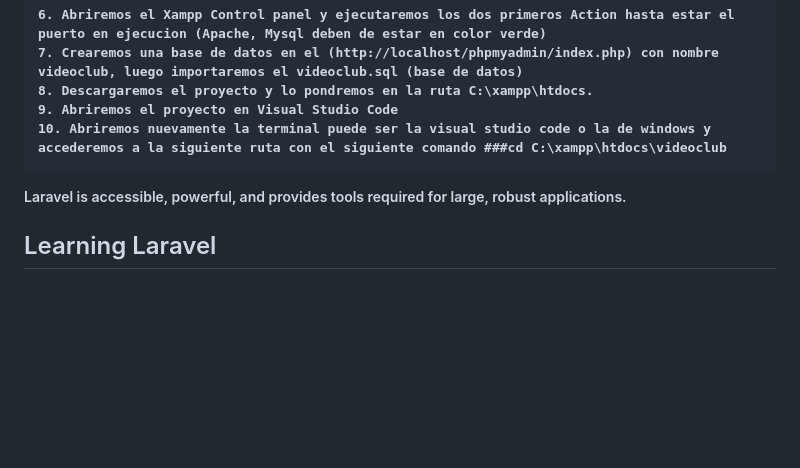
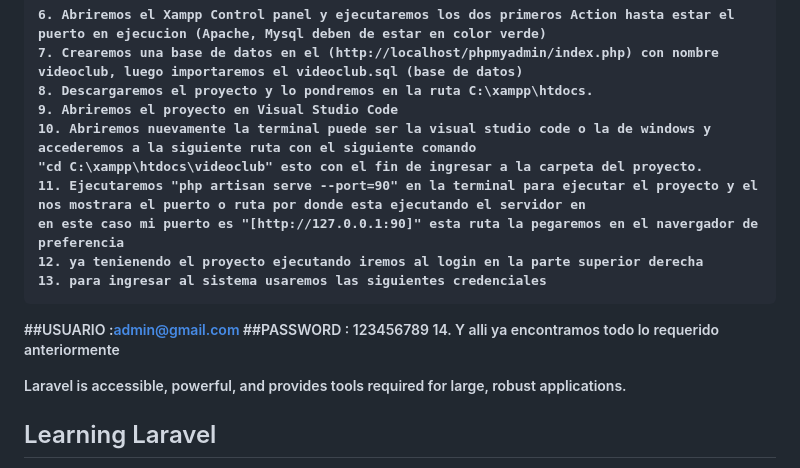
Before and after one commit to sergiodazaguzman01/videoclub, a Markdown page: README.md, the part around the change. GitHub-like rendering; blank space fills up the shorter version.

Commit message:
Finalice explicacion de ejecutcion del proyecto

```diff
--- a/README.md
+++ b/README.md
@@ -65,8 +65,15 @@ Queremos que se cree BackOffice donde se expongan las siguientes operaciones:
     7. Crearemos una base de datos en el (http://localhost/phpmyadmin/index.php) con nombre videoclub, luego importaremos el videoclub.sql (base de datos)
     8. Descargaremos el proyecto y lo pondremos en la ruta C:\xampp\htdocs.
     9. Abriremos el proyecto en Visual Studio Code
-    10. Abriremos nuevamente la terminal puede ser la visual studio code o la de windows y accederemos a la siguiente ruta con el siguiente comando ###cd C:\xampp\htdocs\videoclub
-
+    10. Abriremos nuevamente la terminal puede ser la visual studio code o la de windows y accederemos a la siguiente ruta con el siguiente comando
+    "cd C:\xampp\htdocs\videoclub" esto con el fin de ingresar a la carpeta del proyecto.
+    11. Ejecutaremos "php artisan serve --port=90" en la terminal para ejecutar el proyecto y el nos mostrara el puerto o ruta por donde esta ejecutando el servidor en
+    en este caso mi puerto es "[http://127.0.0.1:90]" esta ruta la pegaremos en el navergador de preferencia
+    12. ya tenienendo el proyecto ejecutando iremos al login en la parte superior derecha
+    13. para ingresar al sistema usaremos las siguientes credenciales
+##USUARIO :admin@gmail.com
+##PASSWORD : 123456789
+    14. Y alli ya encontramos todo lo requerido anteriormente
 
 
 
```
